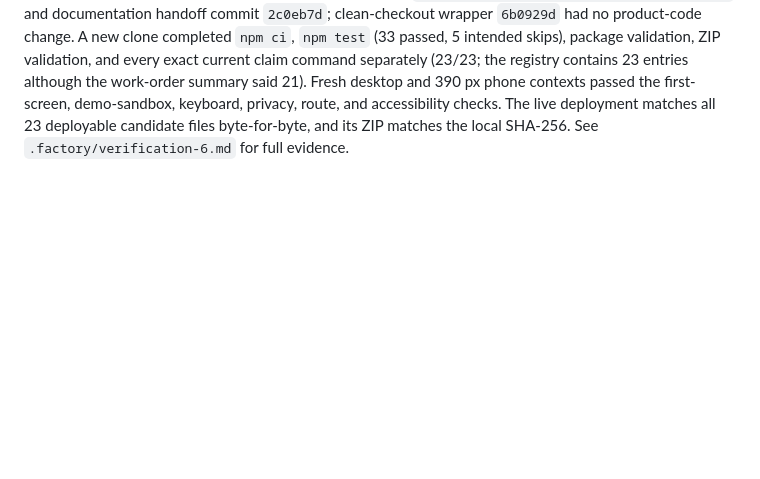
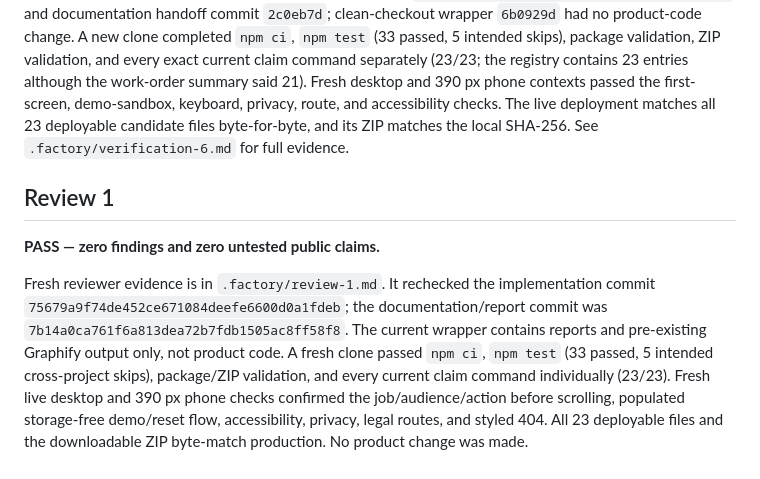
Before and after one commit to B-Divyesh/sf-workspace-reflow, a Markdown page: .factory/handoff.md, the part around the change. Drawn GitHub-style; blank space fills up the shorter version.

Commit message:
qa: record workspace reflow review 1

```diff
--- a/.factory/handoff.md
+++ b/.factory/handoff.md
@@ -171,3 +171,18 @@ validation, ZIP validation, and every exact current claim command separately
 demo-sandbox, keyboard, privacy, route, and accessibility checks. The live
 deployment matches all 23 deployable candidate files byte-for-byte, and its ZIP
 matches the local SHA-256. See `.factory/verification-6.md` for full evidence.
+
+## Review 1
+
+**PASS — zero findings and zero untested public claims.**
+
+Fresh reviewer evidence is in `.factory/review-1.md`. It rechecked the
+implementation commit `75679a9f74de452ce671084deefe6600d0a1fdeb`; the
+documentation/report commit was `7b14a0ca761f6a813dea72b7fdb1505ac8ff58f8`.
+The current wrapper contains reports and pre-existing Graphify output only, not
+product code. A fresh clone passed `npm ci`, `npm test` (33 passed, 5 intended
+cross-project skips), package/ZIP validation, and every current claim command
+individually (23/23). Fresh live desktop and 390 px phone checks confirmed the
+job/audience/action before scrolling, populated storage-free demo/reset flow,
+accessibility, privacy, legal routes, and styled 404. All 23 deployable files
+and the downloadable ZIP byte-match production. No product change was made.
```
Also changed, not shown: .factory/review-1.md (added, +105 -0 lines).
